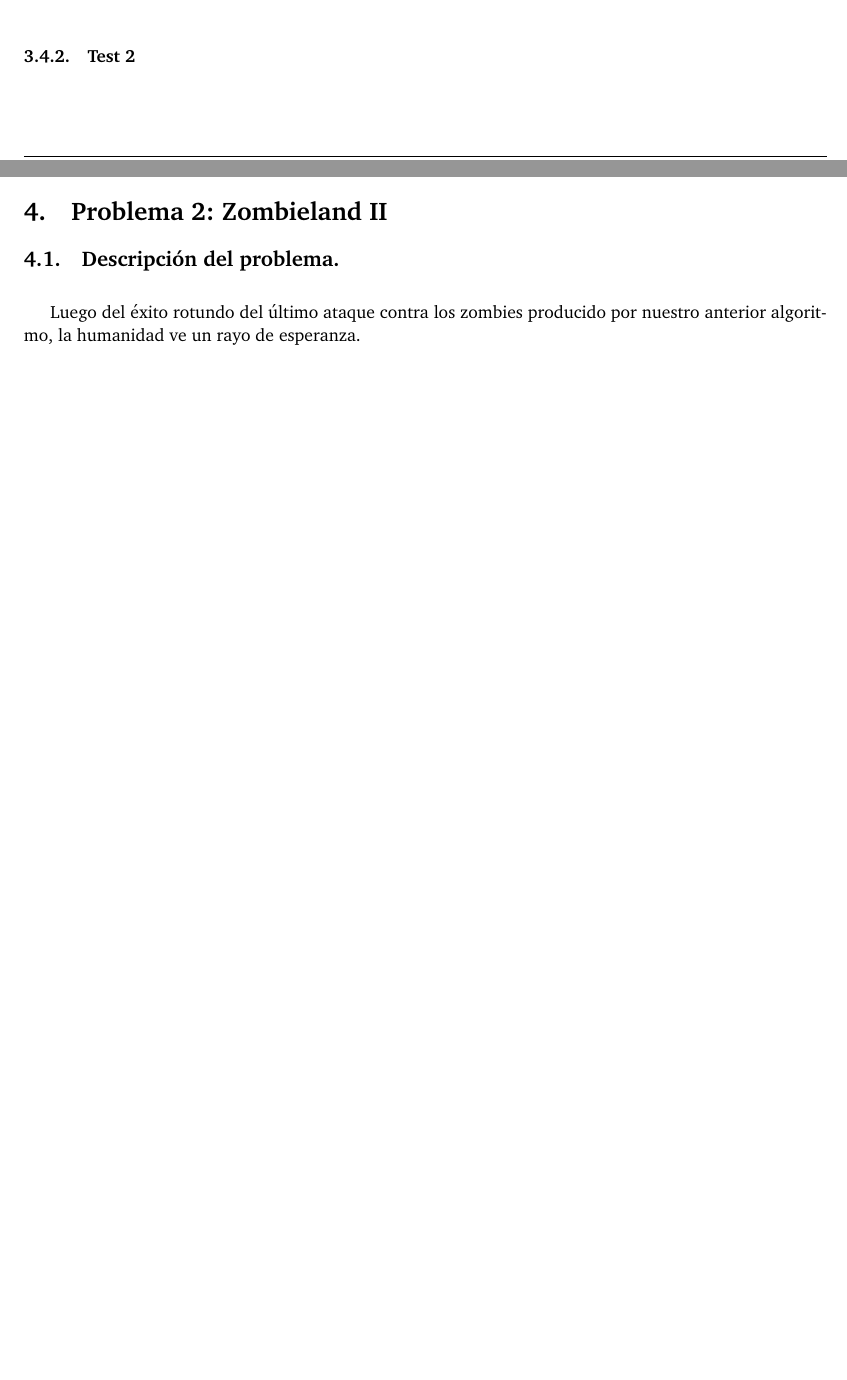
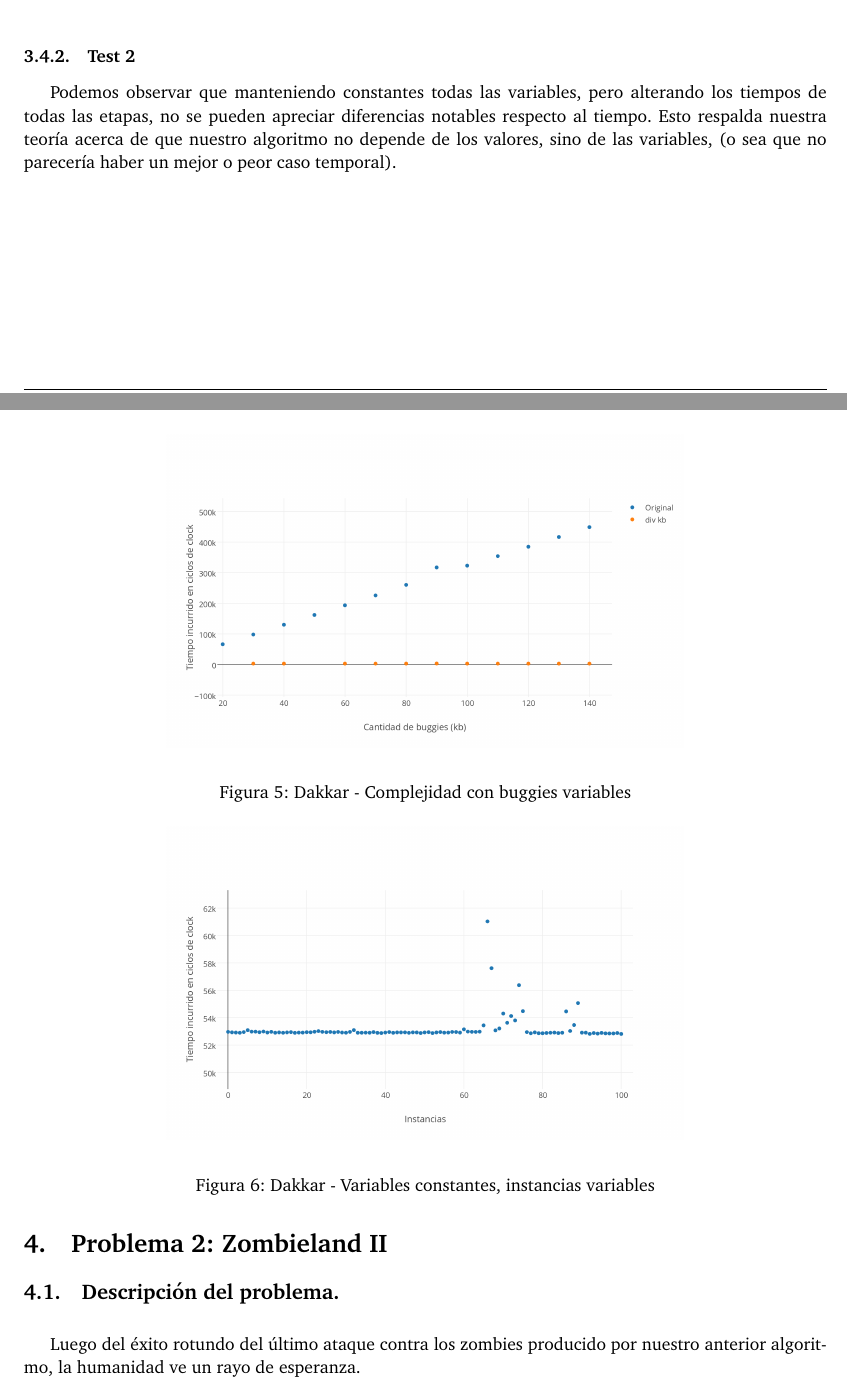
Before and after one commit to giselabelen/algo3, a LaTeX document (TP2/informe/informe.tex, which reads TP2/informe/problema1.tex): two parts of pages 9 and 10 of 30 before the commit and two parts of pages 10 and 11 of 31 after it, joined at a grey line, cut so that both start at the same text, the shorter picture padded with empty space. Compiled offline with pdfLaTeX; a LaTeX package or settings file that is missing is left out.

Commit message:
gran parte de dakkar experimentacion

```diff
--- a/TP2/informe/problema1.tex
+++ b/TP2/informe/problema1.tex
@@ -220,7 +232,28 @@ Observemos que, por como se planteó nuestra solución, la complejidad en ``mejo
+\end{figure}
+
+\begin{figure}[htb]
+	\begin{center}
+    		\includegraphics[scale=0.5]{imagenes/1B kb.png}
+	\end{center}
+	\caption{Dakkar - Complejidad con buggies variables}\label{fig:1C}
+\end{figure}
+
+Podemos observar en la figura \ref{fig:1A} ,y en figura (la que muestra como crecen buggys y motos) teniendo en cuenta las tres variables, cantidad de etapas, cantidad de buggies y cantidad de motos, al dejar constante dos de ellas, el tiempo que incurre la tercera parecería ser lineal dado que estaríamos observando una recta. Para poder fundamentar que lo que vemos es en efecto, una recta, los gráficos () toman la variable libre(llamemosla n), y dividen el tiempo incurrido por n. Dado que el resultado en ellos es una constante, podemos afirmar en base a estos, que si dejamos dos variables constantes, la tercera crece de forma lineal. Como consecuencia de esto, se ve reafirmado el analisis teórico, y que nuestro algoritmo tiene complejidad temporal $\mathcal{O}(n*km*kb)$
+
+
+
 \vspace*{0.3cm}
 
 \vspace*{0.6cm}
 %\newpage
+
 \subsubsection{Test 2}
 
-\vspace*{0.3cm}
+\begin{figure}[htb]
+	\begin{center}
+    		\includegraphics[scale=0.5]{imagenes/1C.png}
+	\end{center}
+	\caption{Dakkar - Variables constantes, instancias variables}\label{fig:1D}
+\end{figure}
+
+Podemos observar que manteniendo constantes todas las variables, pero alterando los tiempos de todas las etapas, no se pueden apreciar diferencias notables respecto al tiempo. Esto respalda nuestra teoría acerca de que nuestro algoritmo no depende de los valores, sino de las variables, (o sea que no parecería haber un mejor o peor caso temporal).
```
Also changed, not shown: TP2/informe/problema1.tex (12 more changed lines).
